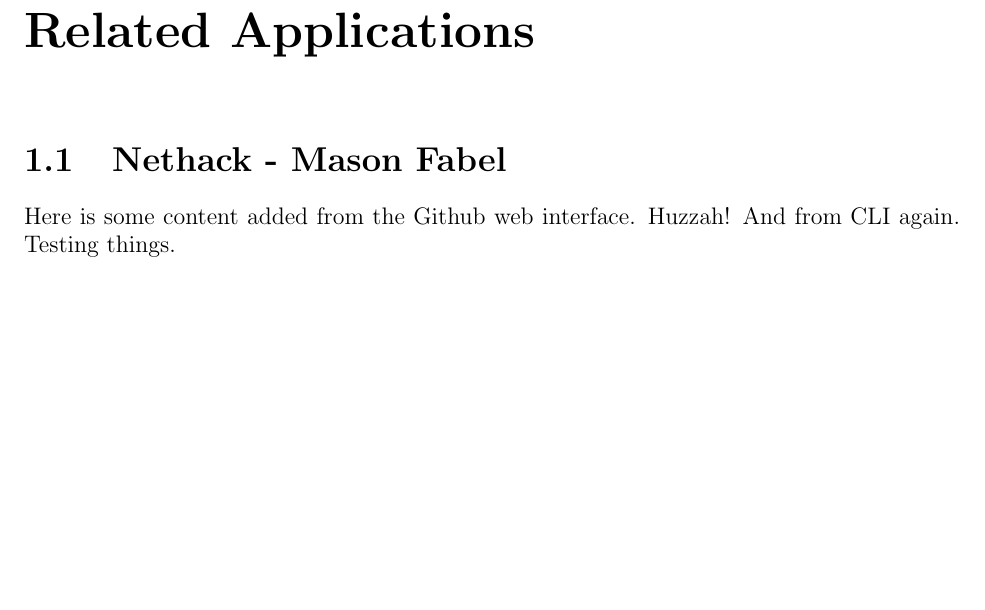
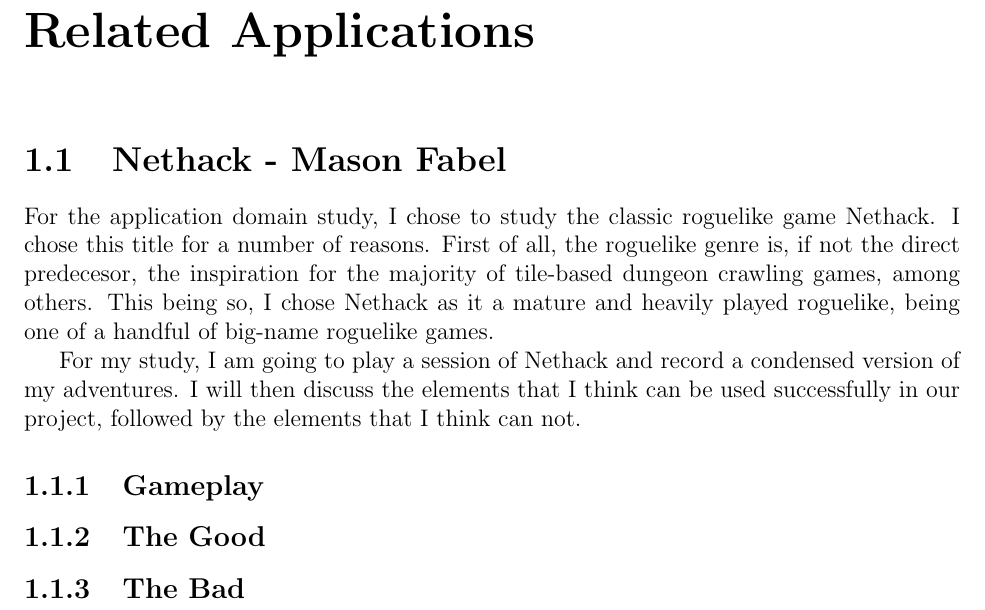
Before and after one commit to CS383-HW1/ADS, a LaTeX document (application_domain_study.tex): part of page 2 of 2, cut so that both start at the same text, the shorter picture padded with empty space. Compiled offline with pdfLaTeX.

Commit message:
Nethack prologue
I wrote a prologue to my section on nethack, in which I cover why
I chose nethack and the format my report will take.

In addition, I created blank subsections for later portions of this
report.

```diff
--- a/application_domain_study.tex
+++ b/application_domain_study.tex
@@ -25,8 +25,27 @@
 % TODO: Each person needs a section here.
 
 \begin{section}{Nethack - Mason Fabel}
-Here is some content added from the Github web interface. Huzzah!
-And from CLI again. Testing things.
+For the application domain study, I chose to study the classic roguelike
+game Nethack. I chose this title for a number of reasons. First of all,
+the roguelike genre is, if not the direct predecesor, the inspiration for
+the majority of tile-based dungeon crawling games, among others. This being
+so, I chose Nethack as it a mature and heavily played roguelike, being one
+of a handful of big-name roguelike games.
+
+For my study, I am going to play a session of Nethack and record a
+condensed version of my adventures. I will then discuss the elements that
+I think can be used successfully in our project, followed by the elements
+that I think can not.
+
+\begin{subsection}{Gameplay}
+\end{subsection}
+
+\begin{subsection}{The Good}
+\end{subsection}
+
+\begin{subsection}{The Bad}
+\end{subsection}
+
 \end{section}
 
 \end{document}
```
